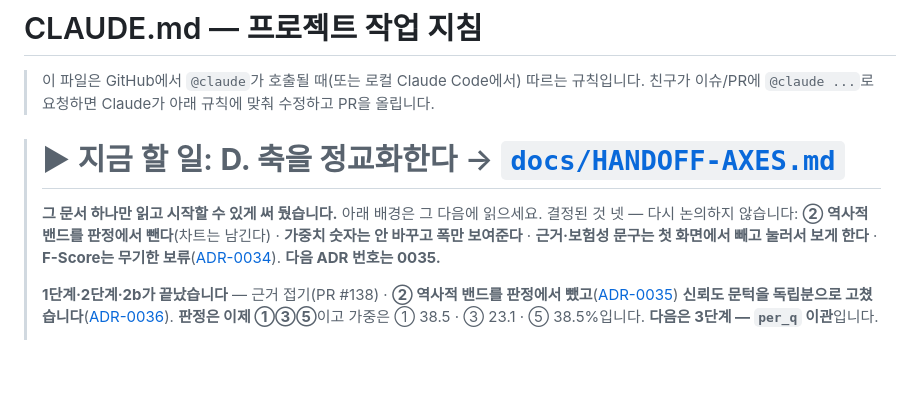
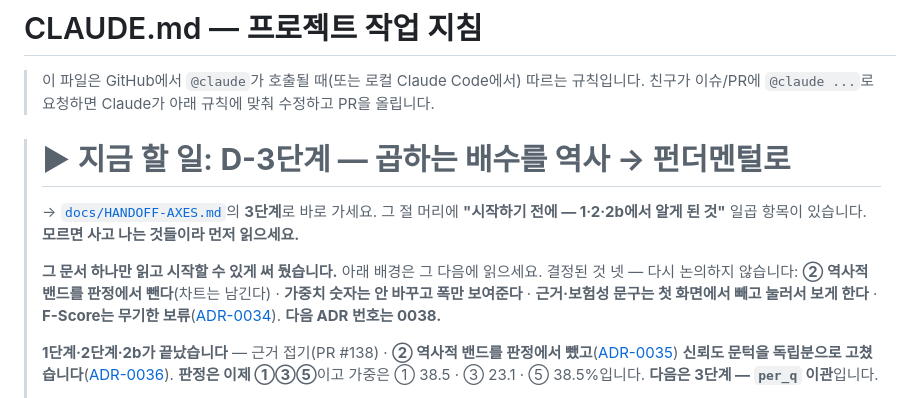
Before and after one commit to june690602-blip/valuation-dashboard, a Markdown page: CLAUDE.md, the part around the change. Rendered like a GitHub page; blank space fills up the shorter version.

```diff
--- a/CLAUDE.md
+++ b/CLAUDE.md
@@ -3,14 +3,18 @@
 > 이 파일은 GitHub에서 `@claude`가 호출될 때(또는 로컬 Claude Code에서) 따르는 규칙입니다.
 > 친구가 이슈/PR에 `@claude ...`로 요청하면 Claude가 아래 규칙에 맞춰 수정하고 PR을 올립니다.
 
-> # ▶ 지금 할 일: **D. 축을 정교화한다** → [`docs/HANDOFF-AXES.md`](docs/HANDOFF-AXES.md)
+> # ▶ 지금 할 일: **D-3단계 — 곱하는 배수를 역사 → 펀더멘털로**
+>
+> → [`docs/HANDOFF-AXES.md`](docs/HANDOFF-AXES.md)의 **3단계**로 바로 가세요.
+> 그 절 머리에 **"시작하기 전에 — 1·2·2b에서 알게 된 것"** 일곱 항목이 있습니다.
+> **모르면 사고 나는 것들이라 먼저 읽으세요.**
 >
 > **그 문서 하나만 읽고 시작할 수 있게 써 뒀습니다.** 아래 배경은 그 다음에 읽으세요.
 > 결정된 것 넷 — 다시 논의하지 않습니다:
 > **② 역사적 밴드를 판정에서 뺀다**(차트는 남긴다) · **가중치 숫자는 안 바꾸고 폭만
 > 보여준다** · **근거·보험성 문구는 첫 화면에서 빼고 눌러서 보게 한다** ·
 > **F-Score는 무기한 보류**([ADR-0034](docs/adr/0034-fscore-predicts-but-failed-its-own-gate.md)).
-> **다음 ADR 번호는 0035.**
+> **다음 ADR 번호는 0038.**
 >
 > **1단계·2단계·2b가 끝났습니다** — 근거 접기(PR #138) ·
 > **② 역사적 밴드를 판정에서 뺐고**([ADR-0035](docs/adr/0035-drop-historical-band-from-the-verdict.md))
```
Also changed, not shown: docs/HANDOFF-AXES.md (+36 -4 lines).
